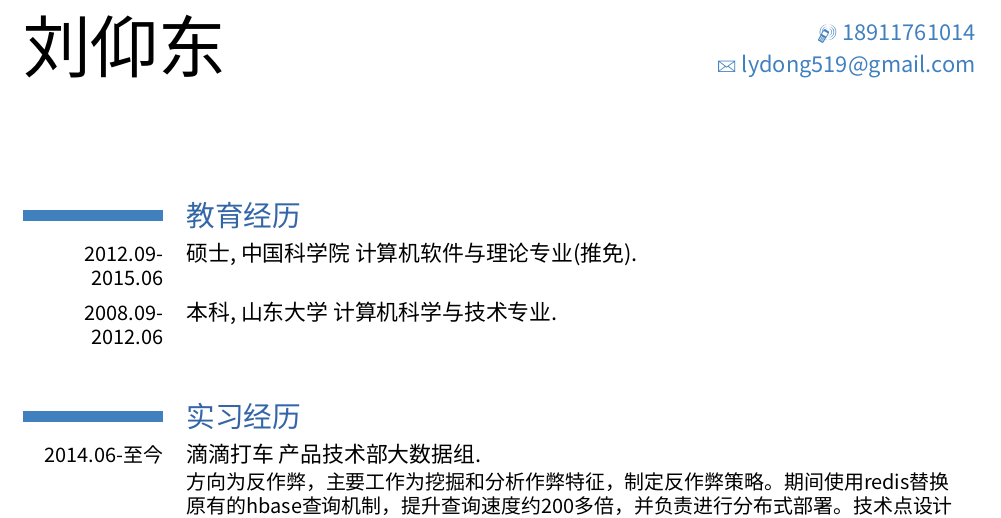
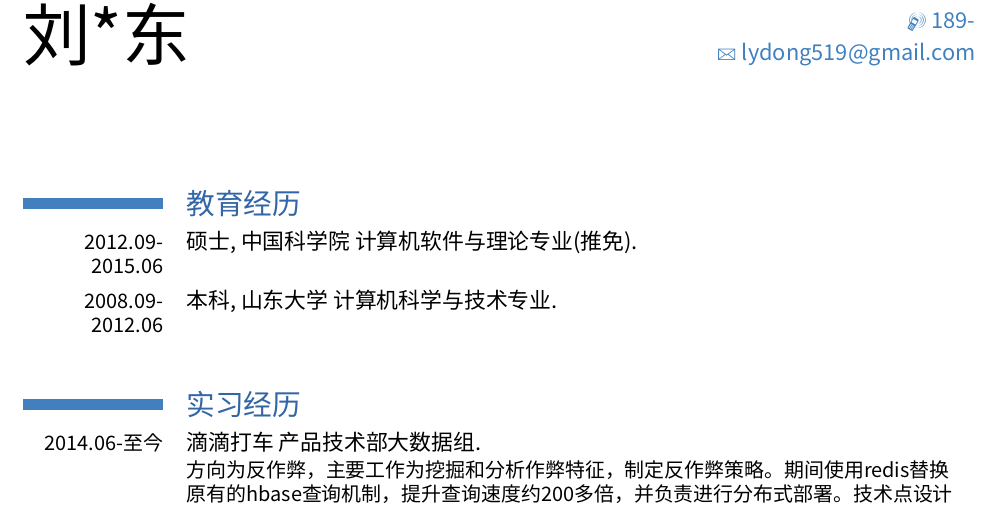
Before and after one commit to july2nd/resume, a LaTeX CV (lyd-cn.tex): part of page 1 of 2, cut so that both start at the same text. Compiled offline with XeLaTeX; a missing font is replaced by an installed copy or a similar font; a LaTeX package or settings file that is missing is left out.

Commit message:
Update lyd-cn.tex
modify phone  number

```diff
--- a/lyd-cn.tex
+++ b/lyd-cn.tex
@@ -21,11 +21,11 @@
 \CJKtilde
 
 % personal data
-\firstname{刘仰东}
+\firstname{刘*东}
 \familyname{}
 \title{}               % optional, remove the line if not wanted
 
-\mobile{18911761014}                    % optional, remove the line if not wanted
+\mobile{189-}                    % optional, remove the line if not wanted
 \email{lydong519@gmail.com}                      % optional, remove the line if not wanted
 %% \quote{\small{``Do what you fear, and the death of fear is certain.''\\-- Anthony Robbins}}
 
```
